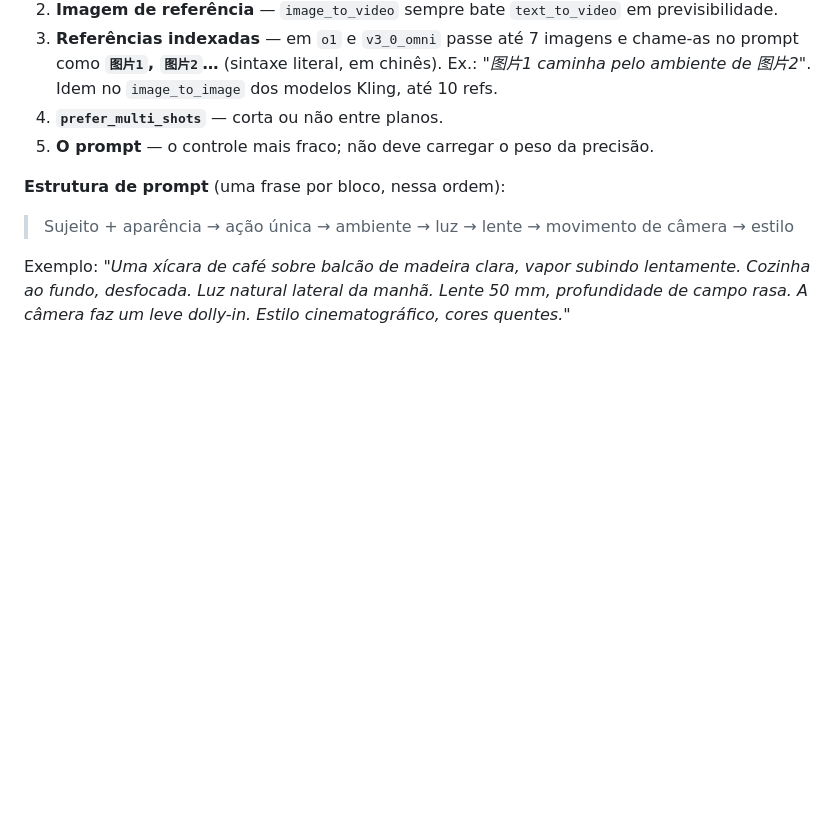
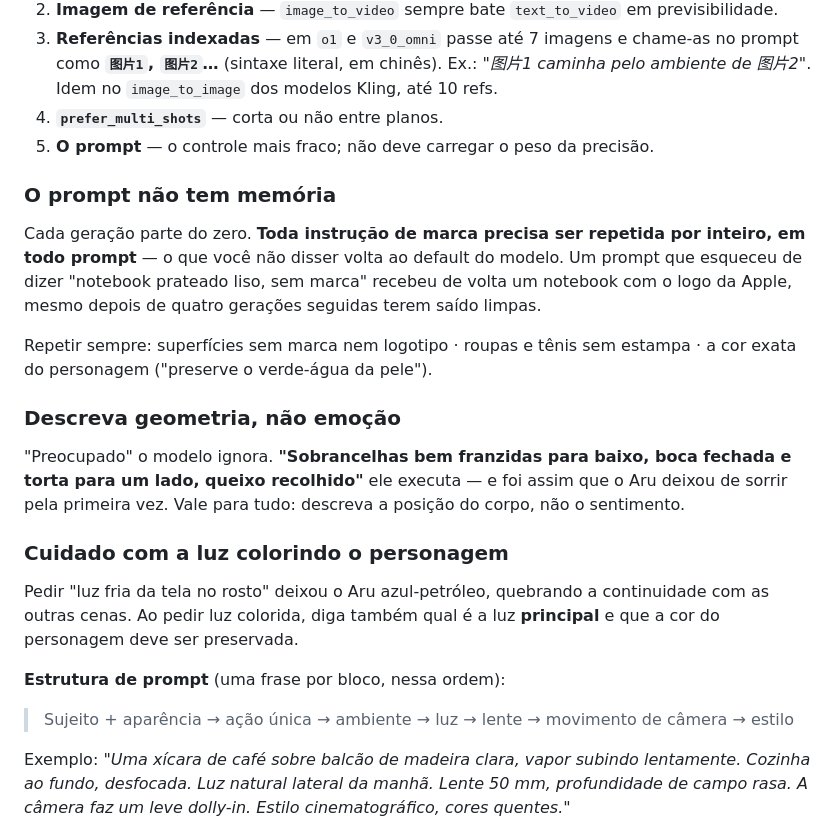
Before and after one commit to angelicarg/aruana-digital-livre, a Markdown page: KLING.md, the part around one of its changes. Rendered like a GitHub page; blank space fills up the shorter version.

```diff
--- a/KLING.md
+++ b/KLING.md
@@ -261,6 +290,28 @@ deve ("sem distorção" tende a produzir distorção).
 4. **`prefer_multi_shots`** — corta ou não entre planos.
 5. **O prompt** — o controle mais fraco; não deve carregar o peso da precisão.
 
+### O prompt não tem memória
+
+Cada geração parte do zero. **Toda instrução de marca precisa ser repetida por inteiro,
+em todo prompt** — o que você não disser volta ao default do modelo. Um prompt que
+esqueceu de dizer "notebook prateado liso, sem marca" recebeu de volta um notebook com
+o logo da Apple, mesmo depois de quatro gerações seguidas terem saído limpas.
+
+Repetir sempre: superfícies sem marca nem logotipo · roupas e tênis sem estampa · a cor
+exata do personagem ("preserve o verde-água da pele").
+
+### Descreva geometria, não emoção
+
+"Preocupado" o modelo ignora. **"Sobrancelhas bem franzidas para baixo, boca fechada e
+torta para um lado, queixo recolhido"** ele executa — e foi assim que o Aru deixou de
+sorrir pela primeira vez. Vale para tudo: descreva a posição do corpo, não o sentimento.
+
+### Cuidado com a luz colorindo o personagem
+
+Pedir "luz fria da tela no rosto" deixou o Aru azul-petróleo, quebrando a continuidade
+com as outras cenas. Ao pedir luz colorida, diga também qual é a luz **principal** e
+que a cor do personagem deve ser preservada.
+
 **Estrutura de prompt** (uma frase por bloco, nessa ordem):
 
 > Sujeito + aparência → ação única → ambiente → luz → lente → movimento de câmera → estilo
```
Also changed, not shown: other parts of KLING.md (+33 -4 lines).
